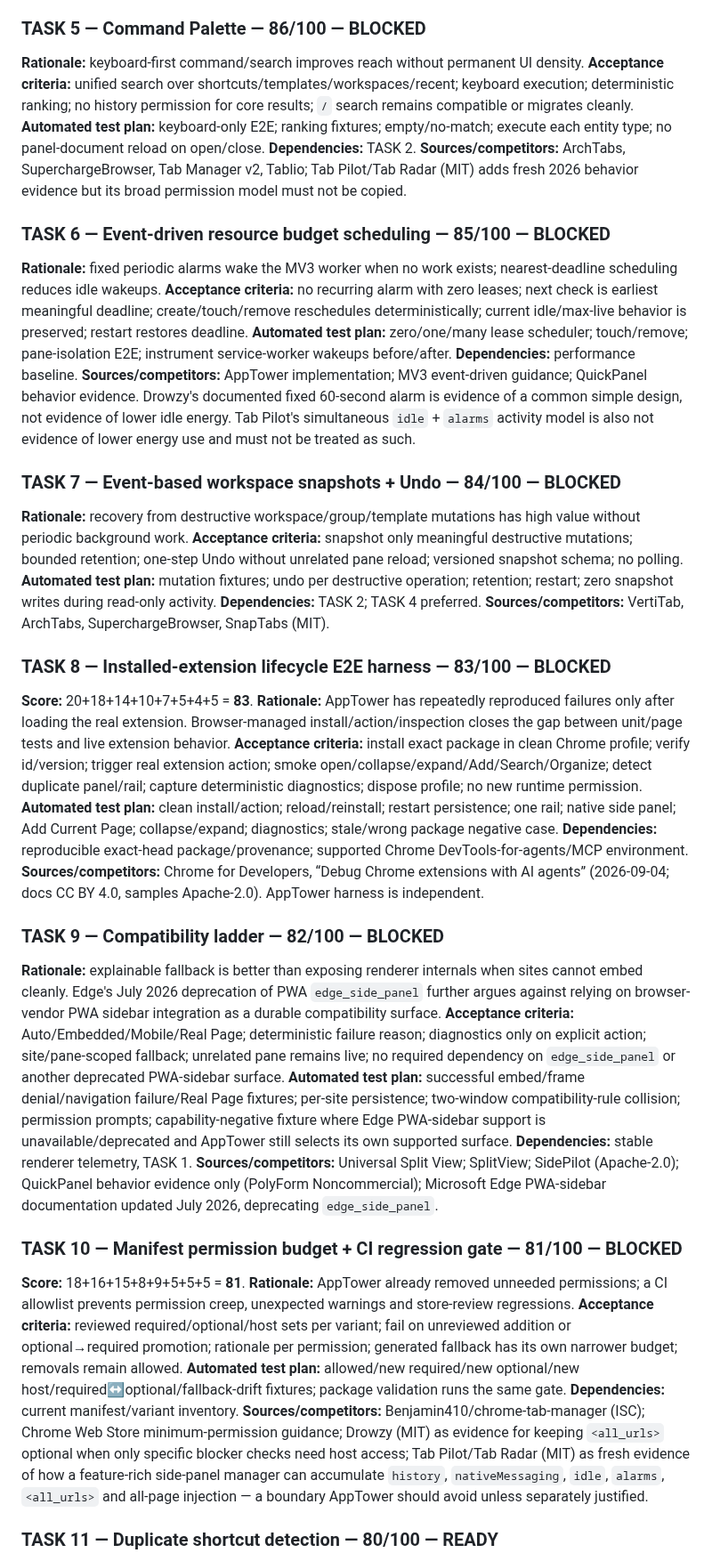
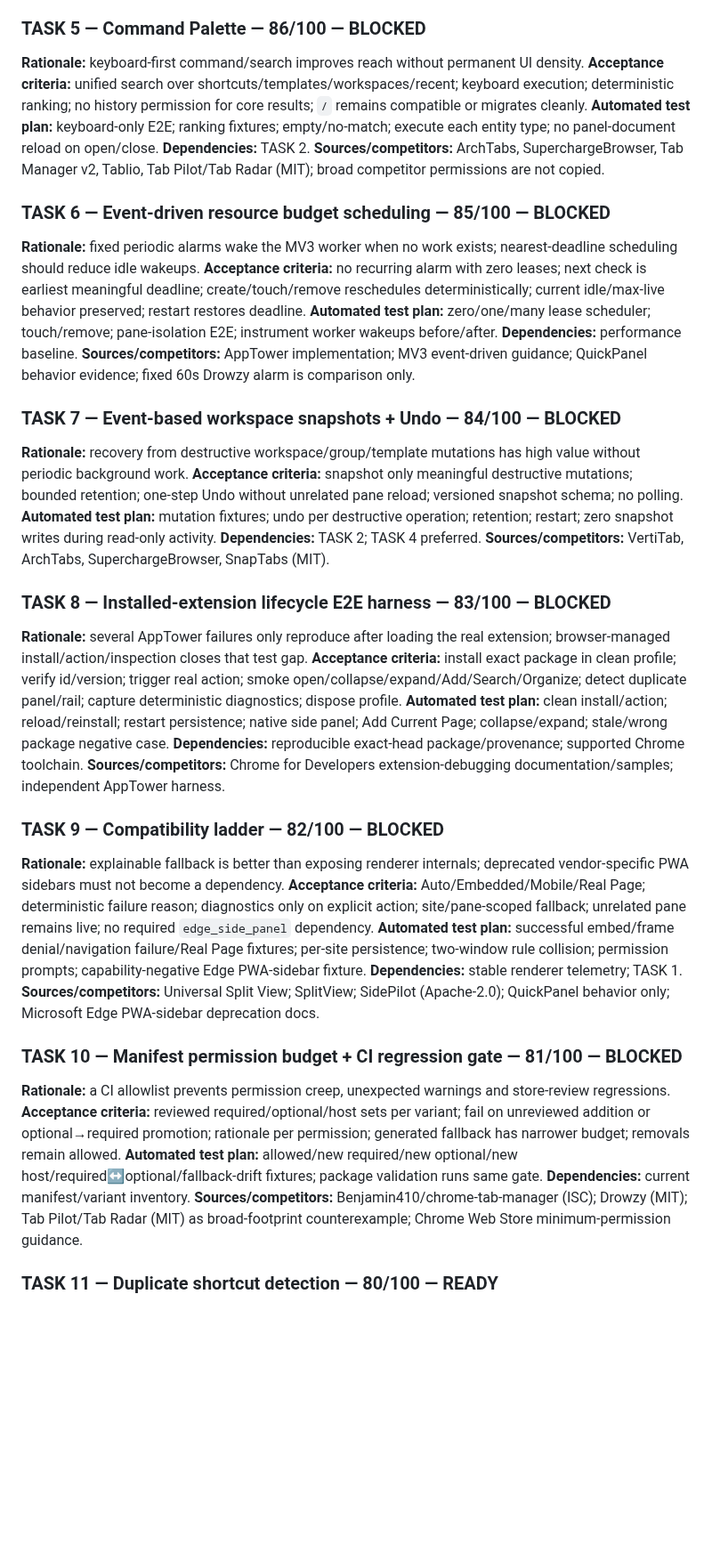
Before and after one commit to Stolyarovmn/AppTower, a Markdown page: docs/11_BACKLOG.md, the part around one of its changes. Shown at 89% size. Rendered like a GitHub page; blank space fills up the shorter version.

```diff
--- a/docs/11_BACKLOG.md
+++ b/docs/11_BACKLOG.md
@@ -102,17 +100,17 @@ Only the AppTower Task Executor may change another TASK to `ACTIVE`.
 
 ### TASK 5 — Command Palette — 86/100 — BLOCKED
 **Rationale:** keyboard-first command/search improves reach without permanent UI density.
-**Acceptance criteria:** unified search over shortcuts/templates/workspaces/recent; keyboard execution; deterministic ranking; no history permission for core results; `/` search remains compatible or migrates cleanly.
+**Acceptance criteria:** unified search over shortcuts/templates/workspaces/recent; keyboard execution; deterministic ranking; no history permission for core results; `/` remains compatible or migrates cleanly.
 **Automated test plan:** keyboard-only E2E; ranking fixtures; empty/no-match; execute each entity type; no panel-document reload on open/close.
 **Dependencies:** TASK 2.
-**Sources/competitors:** ArchTabs, SuperchargeBrowser, Tab Manager v2, Tablio; Tab Pilot/Tab Radar (MIT) adds fresh 2026 behavior evidence but its broad permission model must not be copied.
+**Sources/competitors:** ArchTabs, SuperchargeBrowser, Tab Manager v2, Tablio, Tab Pilot/Tab Radar (MIT); broad competitor permissions are not copied.
 
 ### TASK 6 — Event-driven resource budget scheduling — 85/100 — BLOCKED
-**Rationale:** fixed periodic alarms wake the MV3 worker when no work exists; nearest-deadline scheduling reduces idle wakeups.
-**Acceptance criteria:** no recurring alarm with zero leases; next check is earliest meaningful deadline; create/touch/remove reschedules deterministically; current idle/max-live behavior is preserved; restart restores deadline.
-**Automated test plan:** zero/one/many lease scheduler; touch/remove; pane-isolation E2E; instrument service-worker wakeups before/after.
+**Rationale:** fixed periodic alarms wake the MV3 worker when no work exists; nearest-deadline scheduling should reduce idle wakeups.
+**Acceptance criteria:** no recurring alarm with zero leases; next check is earliest meaningful deadline; create/touch/remove reschedules deterministically; current idle/max-live behavior preserved; restart restores deadline.
+**Automated test plan:** zero/one/many lease scheduler; touch/remove; pane-isolation E2E; instrument worker wakeups before/after.
 **Dependencies:** performance baseline.
-**Sources/competitors:** AppTower implementation; MV3 event-driven guidance; QuickPanel behavior evidence. Drowzy's documented fixed 60-second alarm is evidence of a common simple design, not evidence of lower idle energy. Tab Pilot's simultaneous `idle` + `alarms` activity model is also not evidence of lower energy use and must not be treated as such.
+**Sources/competitors:** AppTower implementation; MV3 event-driven guidance; QuickPanel behavior evidence; fixed 60s Drowzy alarm is comparison only.
 
 ### TASK 7 — Event-based workspace snapshots + Undo — 84/100 — BLOCKED
 **Rationale:** recovery from destructive workspace/group/template mutations has high value without periodic background work.
@@ -122,27 +120,25 @@ Only the AppTower Task Executor may change another TASK to `ACTIVE`.
 **Sources/competitors:** VertiTab, ArchTabs, SuperchargeBrowser, SnapTabs (MIT).
 
 ### TASK 8 — Installed-extension lifecycle E2E harness — 83/100 — BLOCKED
-**Score:** 20+18+14+10+7+5+4+5 = **83**.
-**Rationale:** AppTower has repeatedly reproduced failures only after loading the real extension. Browser-managed install/action/inspection closes the gap between unit/page tests and live extension behavior.
-**Acceptance criteria:** install exact package in clean Chrome profile; verify id/version; trigger real extension action; smoke open/collapse/expand/Add/Search/Organize; detect duplicate panel/rail; capture deterministic diagnostics; dispose profile; no new runtime permission.
-**Automated test plan:** clean install/action; reload/reinstall; restart persistence; one rail; native side panel; Add Current Page; collapse/expand; diagnostics; stale/wrong package negative case.
-**Dependencies:** reproducible exact-head package/provenance; supported Chrome DevTools-for-agents/MCP environment.
-**Sources/competitors:** Chrome for Developers, “Debug Chrome extensions with AI agents” (2026-09-04; docs CC BY 4.0, samples Apache-2.0). AppTower harness is independent.
+**Rationale:** several AppTower failures only reproduce after loading the real extension; browser-managed install/action/inspection closes that test gap.
+**Acceptance criteria:** install exact package in clean profile; verify id/version; trigger real action; smoke open/collapse/expand/Add/Search/Organize; detect duplicate panel/rail; capture deterministic diagnostics; dispose profile.
+**Automated test plan:** clean install/action; reload/reinstall; restart persistence; native side panel; Add Current Page; collapse/expand; stale/wrong package negative case.
+**Dependencies:** reproducible exact-head package/provenance; supported Chrome toolchain.
+**Sources/competitors:** Chrome for Developers extension-debugging documentation/samples; independent AppTower harness.
 
 ### TASK 9 — Compatibility ladder — 82/100 — BLOCKED
-**Rationale:** explainable fallback is better than exposing renderer internals when sites cannot embed cleanly. Edge's July 2026 deprecation of PWA `edge_side_panel` further argues against relying on browser-vendor PWA sidebar integration as a durable compatibility surface.
-**Acceptance criteria:** Auto/Embedded/Mobile/Real Page; deterministic failure reason; diagnostics only on explicit action; site/pane-scoped fallback; unrelated pane remains live; no required dependency on `edge_side_panel` or another deprecated PWA-sidebar surface.
-**Automated test plan:** successful embed/frame denial/navigation failure/Real Page fixtures; per-site persistence; two-window compatibility-rule collision; permission prompts; capability-negative fixture where Edge PWA-sidebar support is unavailable/deprecated and AppTower still selects its own supported surface.
-**Dependencies:** stable renderer telemetry, TASK 1.
-**Sources/competitors:** Universal Split View; SplitView; SidePilot (Apache-2.0); QuickPanel behavior evidence only (PolyForm Noncommercial); Microsoft Edge PWA-sidebar documentation updated July 2026, deprecating `edge_side_panel`.
+**Rationale:** explainable fallback is better than exposing renderer internals; deprecated vendor-specific PWA sidebars must not become a dependency.
+**Acceptance criteria:** Auto/Embedded/Mobile/Real Page; deterministic failure reason; diagnostics only on explicit action; site/pane-scoped fallback; unrelated pane remains live; no required `edge_side_panel` dependency.
+**Automated test plan:** successful embed/frame denial/navigation failure/Real Page fixtures; per-site persistence; two-window rule collision; permission prompts; capability-negative Edge PWA-sidebar fixture.
+**Dependencies:** stable renderer telemetry; TASK 1.
+**Sources/competitors:** Universal Split View; SplitView; SidePilot (Apache-2.0); QuickPanel behavior only; Microsoft Edge PWA-sidebar deprecation docs.
 
 ### TASK 10 — Manifest permission budget + CI regression gate — 81/100 — BLOCKED
-**Score:** 18+16+15+8+9+5+5+5 = **81**.
-**Rationale:** AppTower already removed unneeded permissions; a CI allowlist prevents permission creep, unexpected warnings and store-review regressions.
-**Acceptance criteria:** reviewed required/optional/host sets per variant; fail on unreviewed addition or optional→required promotion; rationale per permission; generated fallback has its own narrower budget; removals remain allowed.
-**Automated test plan:** allowed/new required/new optional/new host/required↔optional/fallback-drift fixtures; package validation runs the same gate.
+**Rationale:** a CI allowlist prevents permission creep, unexpected warnings and store-review regressions.
+**Acceptance criteria:** reviewed required/optional/host sets per variant; fail on unreviewed addition or optional→required promotion; rationale per permission; generated fallback has narrower budget; removals remain allowed.
+**Automated test plan:** allowed/new required/new optional/new host/required↔optional/fallback-drift fixtures; package validation runs same gate.
 **Dependencies:** current manifest/variant inventory.
-**Sources/competitors:** Benjamin410/chrome-tab-manager (ISC); Chrome Web Store minimum-permission guidance; Drowzy (MIT) as evidence for keeping `<all_urls>` optional when only specific blocker checks need host access; Tab Pilot/Tab Radar (MIT) as fresh evidence of how a feature-rich side-panel manager can accumulate `history`, `nativeMessaging`, `idle`, `alarms`, `<all_urls>` and all-page injection — a boundary AppTower should avoid unless separately justified.
+**Sources/competitors:** Benjamin410/chrome-tab-manager (ISC); Drowzy (MIT); Tab Pilot/Tab Radar (MIT) as broad-footprint counterexample; Chrome Web Store minimum-permission guidance.
 
 ### TASK 11 — Duplicate shortcut detection — 80/100 — READY
 **Rationale:** prevents rail/workspace clutter with low implementation and permission risk.
```
Also changed, not shown: other parts of docs/11_BACKLOG.md (+58 -56 lines).
